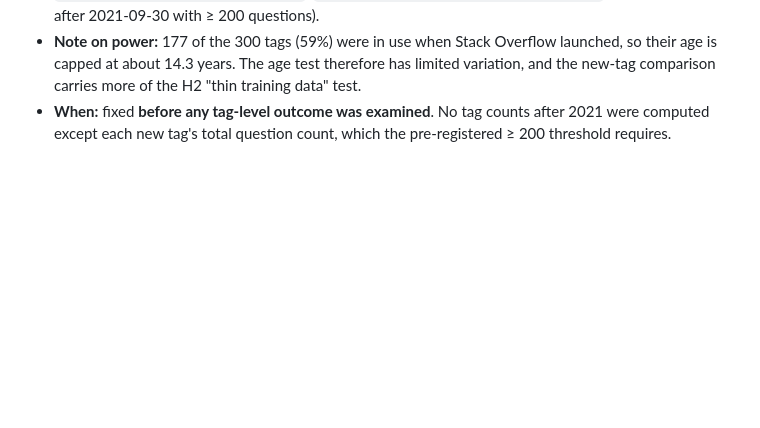
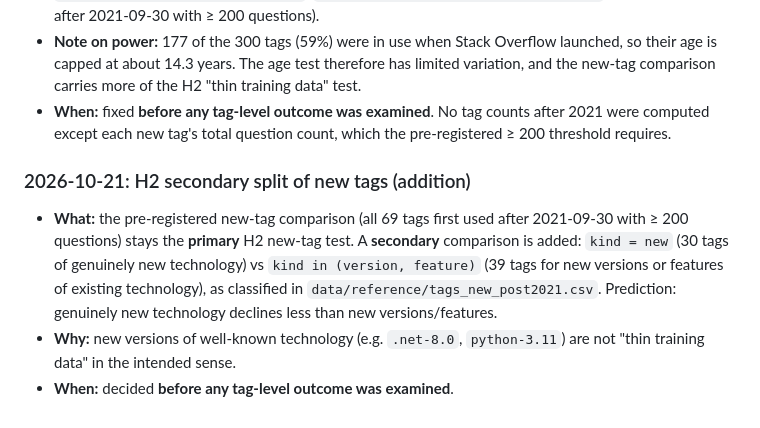
Before and after one commit to johnpospisil/stackoverflow-decline, a Markdown page: PREREGISTRATION.md, the part around the change. Drawn GitHub-style; blank space fills up the shorter version.

Commit message:
Prereg: secondary new-tag split; tick P11
Co-Authored-By: Claude Opus 5.5 <noreply@anthropic.com>

```diff
--- a/PREREGISTRATION.md
+++ b/PREREGISTRATION.md
@@ -132,3 +132,9 @@
 - **Files:** `data/reference/tag_families.csv` (300 tags, 11 families), `data/reference/tag_features.csv`, `data/reference/tags_new_post2021.csv` (69 tags first used after 2021-09-30 with ≥ 200 questions).
 - **Note on power:** 177 of the 300 tags (59%) were in use when Stack Overflow launched, so their age is capped at about 14.3 years. The age test therefore has limited variation, and the new-tag comparison carries more of the H2 "thin training data" test.
 - **When:** fixed **before any tag-level outcome was examined**. No tag counts after 2021 were computed except each new tag's total question count, which the pre-registered ≥ 200 threshold requires.
+
+### 2026-10-21: H2 secondary split of new tags (addition)
+
+- **What:** the pre-registered new-tag comparison (all 69 tags first used after 2021-09-30 with ≥ 200 questions) stays the **primary** H2 new-tag test. A **secondary** comparison is added: `kind = new` (30 tags of genuinely new technology) vs `kind in (version, feature)` (39 tags for new versions or features of existing technology), as classified in `data/reference/tags_new_post2021.csv`. Prediction: genuinely new technology declines less than new versions/features.
+- **Why:** new versions of well-known technology (e.g. `.net-8.0`, `python-3.11`) are not "thin training data" in the intended sense.
+- **When:** decided **before any tag-level outcome was examined**.
```
Also changed, not shown: CLAUDE.md (+1 -1 lines).
